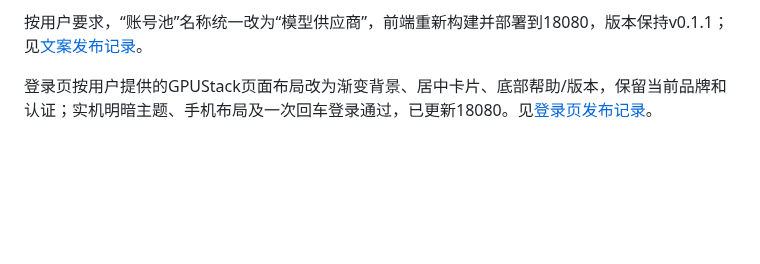
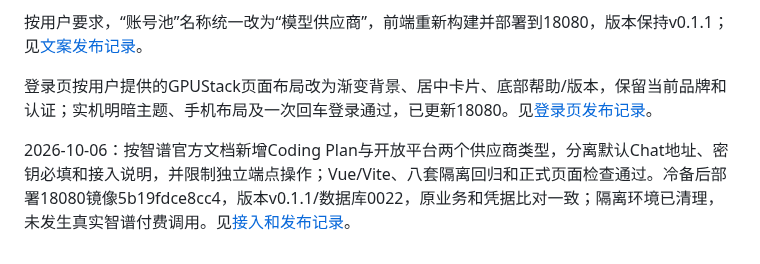
Before and after one commit to leichuanxing/Helidata-AIGateway, a Markdown page: docs/reproduction-progress.md, the part around the change. Drawn GitHub-style; blank space fills up the shorter version.

```diff
--- a/docs/reproduction-progress.md
+++ b/docs/reproduction-progress.md
@@ -115,3 +115,6 @@
 按用户要求，“账号池”名称统一改为“模型供应商”，前端重新构建并部署到18080，版本保持v0.1.1；见[文案发布记录](reproduction-provider-label.md)。
 
 登录页按用户提供的GPUStack页面布局改为渐变背景、居中卡片、底部帮助/版本，保留当前品牌和认证；实机明暗主题、手机布局及一次回车登录通过，已更新18080。见[登录页发布记录](reproduction-login-layout.md)。
+
+
+2026-10-06：按智谱官方文档新增Coding Plan与开放平台两个供应商类型，分离默认Chat地址、密钥必填和接入说明，并限制独立端点操作；Vue/Vite、八套隔离回归和正式页面检查通过。冷备后部署18080镜像5b19fdce8cc4，版本v0.1.1/数据库0022，原业务和凭据比对一致；隔离环境已清理，未发生真实智谱付费调用。见[接入和发布记录](reproduction-zhipu-providers.md)。
```
Also changed, not shown: README.md (+4 -0 lines), docs/current-status.md (+2 -0 lines), docs/reproduction-zhipu-providers.md (added, +29 -0 lines), docs/reproduction-zhipu-coding-production.png (added), docs/reproduction-zhipu-platform-production.png (added), 8 other files.
